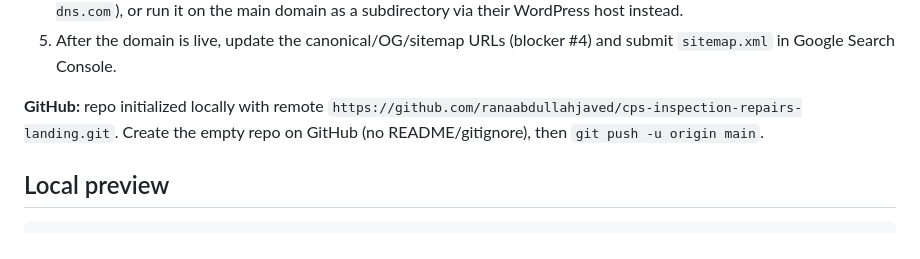
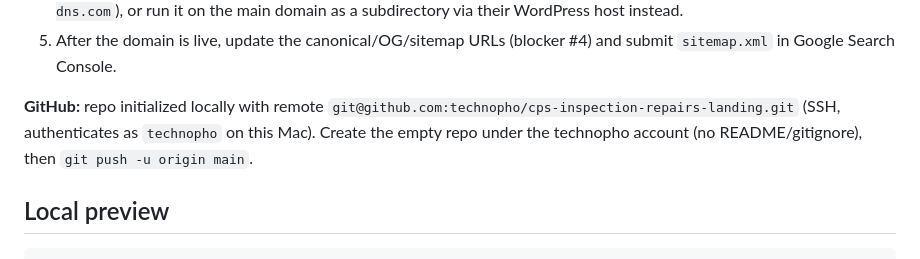
Before and after one commit to technopho/CertifiedProperty-Home-Inspection-Repair, a Markdown page: README.md, the part around the change. Rendered like a GitHub page.

Commit message:
docs: point GitHub remote at technopho account via SSH
Co-Authored-By: Claude Fable 5 <noreply@anthropic.com>

```diff
--- a/README.md
+++ b/README.md
@@ -108,8 +108,9 @@ replace Web3Forms if you prefer.)
    and submit `sitemap.xml` in Google Search Console.
 
 **GitHub:** repo initialized locally with remote
-`https://github.com/ranaabdullahjaved/cps-inspection-repairs-landing.git`.
-Create the empty repo on GitHub (no README/gitignore), then `git push -u origin main`.
+`git@github.com:technopho/cps-inspection-repairs-landing.git` (SSH, authenticates
+as `technopho` on this Mac). Create the empty repo under the technopho account
+(no README/gitignore), then `git push -u origin main`.
 
 ## Local preview
 
```
